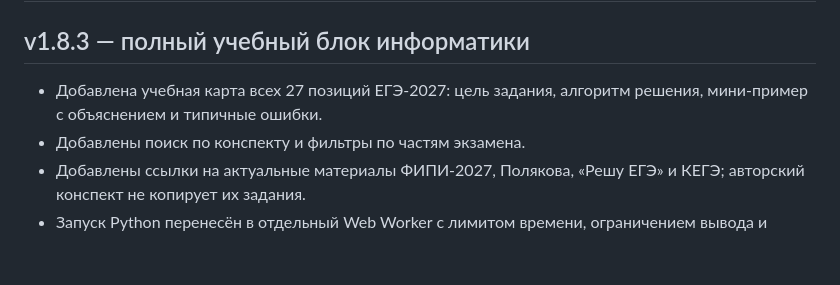
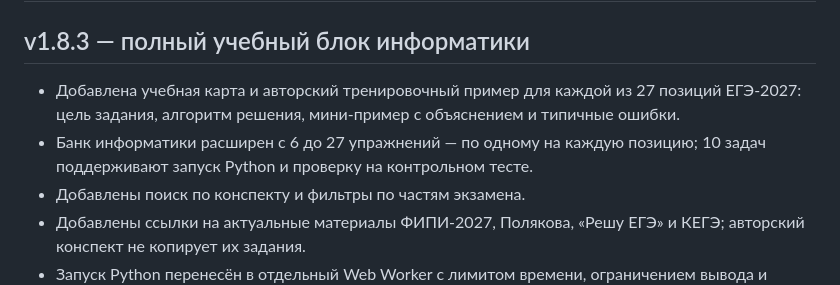
Before and after one commit to k1de-sec/ege_trainer, a Markdown page: CHANGELOG.md, the part around the change. Rendered like a GitHub page; blank space fills up the shorter version.

Commit message:
docs: record full 27-task informatics practice bank

```diff
--- a/CHANGELOG.md
+++ b/CHANGELOG.md
@@ -2,7 +2,8 @@
 
 ## v1.8.3 — полный учебный блок информатики
 
-- Добавлена учебная карта всех 27 позиций ЕГЭ-2027: цель задания, алгоритм решения, мини-пример с объяснением и типичные ошибки.
+- Добавлена учебная карта и авторский тренировочный пример для каждой из 27 позиций ЕГЭ-2027: цель задания, алгоритм решения, мини-пример с объяснением и типичные ошибки.
+- Банк информатики расширен с 6 до 27 упражнений — по одному на каждую позицию; 10 задач поддерживают запуск Python и проверку на контрольном тесте.
 - Добавлены поиск по конспекту и фильтры по частям экзамена.
 - Добавлены ссылки на актуальные материалы ФИПИ-2027, Полякова, «Решу ЕГЭ» и КЕГЭ; авторский конспект не копирует их задания.
 - Запуск Python перенесён в отдельный Web Worker с лимитом времени, ограничением вывода и понятными сообщениями об ошибках.
```
